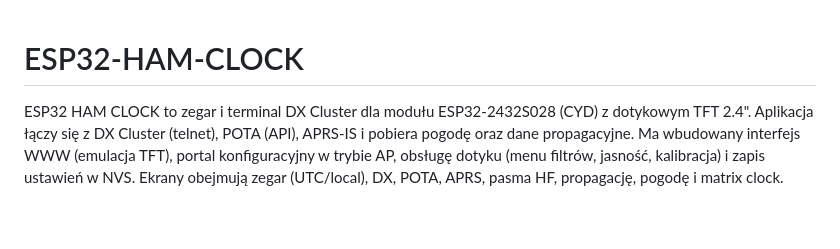
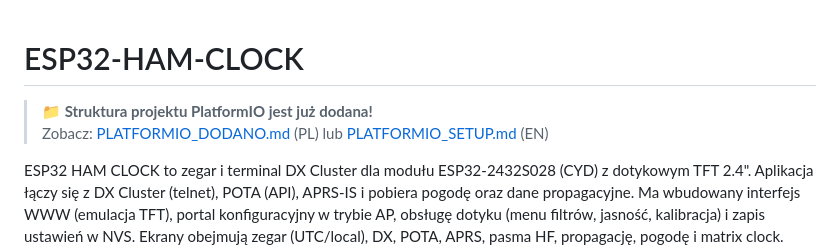
Before and after one commit to SP3KON/ESP32-HAM-CLOCK, a Markdown page: README.md, the part around the change. GitHub-like rendering; blank space fills up the shorter version.

Commit message:
Add Polish documentation and update README with PlatformIO setup links
Co-authored-by: SP3KON <256087969+SP3KON@users.noreply.github.com>

```diff
--- a/README.md
+++ b/README.md
@@ -1,4 +1,8 @@
 # ESP32-HAM-CLOCK
+
+> **📁 Struktura projektu PlatformIO jest już dodana!**
+> Zobacz: [PLATFORMIO_DODANO.md](PLATFORMIO_DODANO.md) (PL) lub [PLATFORMIO_SETUP.md](PLATFORMIO_SETUP.md) (EN)
+
 ESP32 HAM CLOCK to zegar i terminal DX Cluster dla modułu ESP32-2432S028 (CYD) z dotykowym TFT 2.4". Aplikacja łączy się z DX Cluster (telnet), POTA (API), APRS-IS i pobiera pogodę oraz dane propagacyjne. Ma wbudowany interfejs WWW (emulacja TFT), portal konfiguracyjny w trybie AP, obsługę dotyku (menu filtrów, jasność, kalibracja) i zapis ustawień w NVS. Ekrany obejmują zegar (UTC/local), DX, POTA, APRS, pasma HF, propagację, pogodę i matrix clock. Obsługa LittleFS (fonty/HTML), auto-kopiowanie User_Setup.h do TFT_eSPI, oraz cykliczne odświeżanie danych (pogoda, propagacja, POTA, QRZ).
 
 
```
Also changed, not shown: PLATFORMIO_DODANO.md (added, +229 -0 lines).
